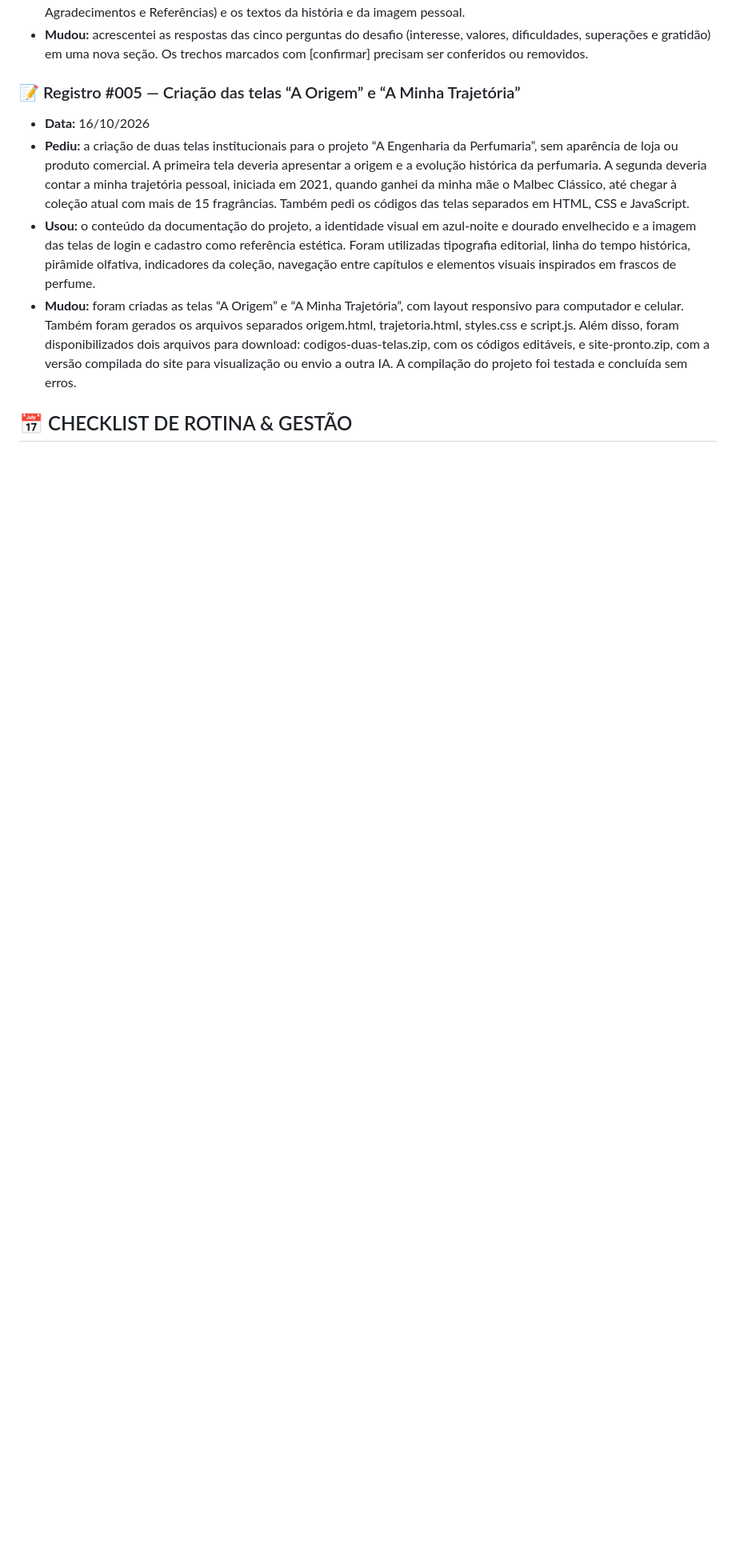
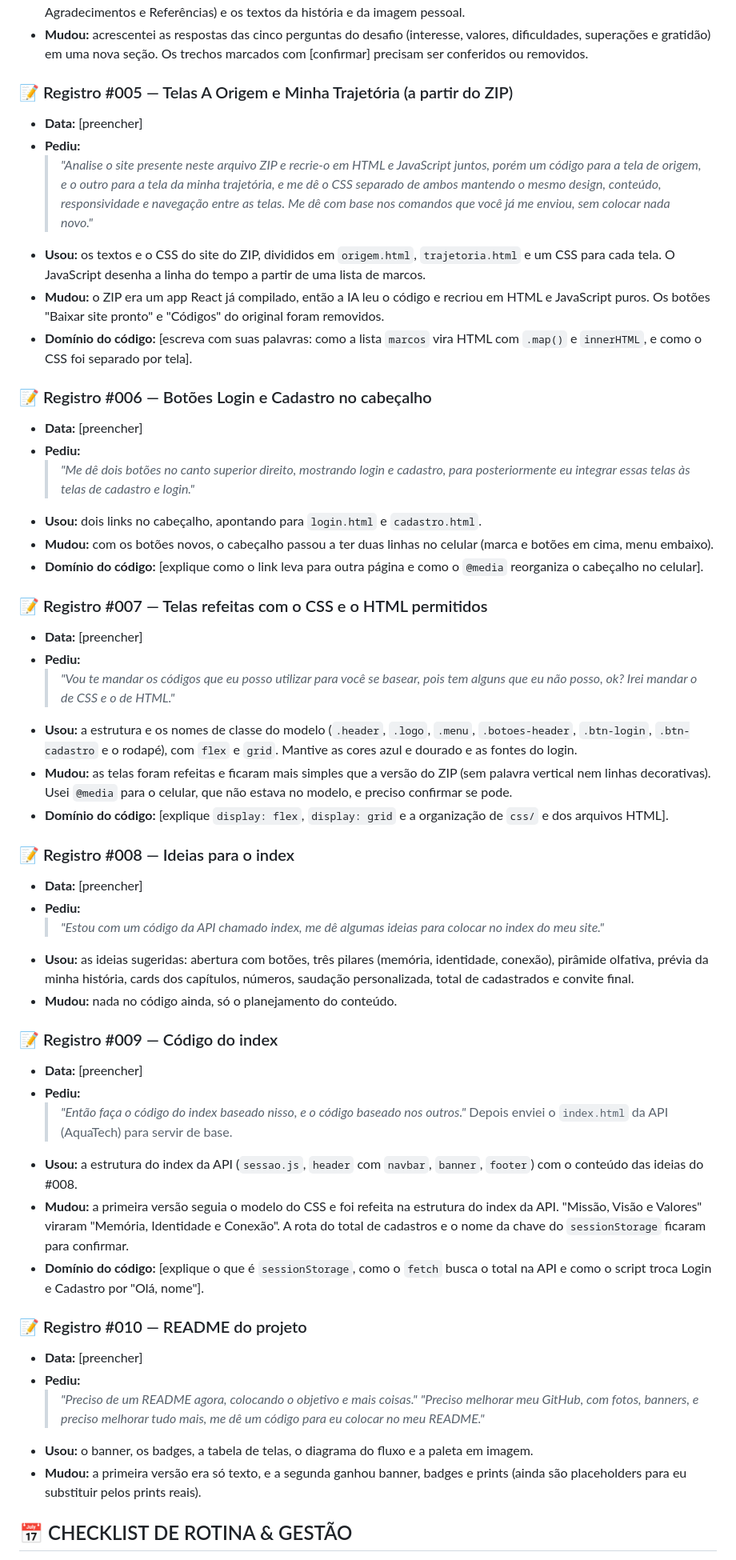
Before and after one commit to daviborges011/EngenhariaDaPerfumaria, a Markdown page: AGENTS.md, the part around the change. Shown at 80% size. GitHub-like rendering; blank space fills up the shorter version.

Commit message:
adiciona prompts ao diario de prompt

```diff
--- a/AGENTS.md
+++ b/AGENTS.md
@@ -68,11 +68,53 @@ Este projeto **NÃO é um e-commerce, startup ou produto comercial**. Trata-se d
 * **Usou:** a estrutura de seções (Contexto, Objetivo, Justificativa, Escopo, Materiais e Métodos, Próximos Passos, Agradecimentos e Referências) e os textos da história e da imagem pessoal.
 * **Mudou:** acrescentei as respostas das cinco perguntas do desafio (interesse, valores, dificuldades, superações e gratidão) em uma nova seção. Os trechos marcados com [confirmar] precisam ser conferidos ou removidos.
 
-### 📝 Registro #005 — Criação das telas “A Origem” e “A Minha Trajetória”
-* **Data:** 16/10/2026
-* **Pediu:** a criação de duas telas institucionais para o projeto “A Engenharia da Perfumaria”, sem aparência de loja ou produto comercial. A primeira tela deveria apresentar a origem e a evolução histórica da perfumaria. A segunda deveria contar a minha trajetória pessoal, iniciada em 2021, quando ganhei da minha mãe o Malbec Clássico, até chegar à coleção atual com mais de 15 fragrâncias. Também pedi os códigos das telas separados em HTML, CSS e JavaScript.
-* **Usou:** o conteúdo da documentação do projeto, a identidade visual em azul-noite e dourado envelhecido e a imagem das telas de login e cadastro como referência estética. Foram utilizadas tipografia editorial, linha do tempo histórica, pirâmide olfativa, indicadores da coleção, navegação entre capítulos e elementos visuais inspirados em frascos de perfume.
-* **Mudou:** foram criadas as telas “A Origem” e “A Minha Trajetória”, com layout responsivo para computador e celular. Também foram gerados os arquivos separados origem.html, trajetoria.html, styles.css e script.js. Além disso, foram disponibilizados dois arquivos para download: codigos-duas-telas.zip, com os códigos editáveis, e site-pronto.zip, com a versão compilada do site para visualização ou envio a outra IA. A compilação do projeto foi testada e concluída sem erros.
+### 📝 Registro #005 — Telas A Origem e Minha Trajetória (a partir do ZIP)
+* **Data:** [preencher]
+* **Pediu:**
+  > *"Analise o site presente neste arquivo ZIP e recrie-o em HTML e JavaScript juntos, porém um código para a tela de origem, e o outro para a tela da minha trajetória, e me dê o CSS separado de ambos mantendo o mesmo design, conteúdo, responsividade e navegação entre as telas. Me dê com base nos comandos que você já me enviou, sem colocar nada novo."*
+* **Usou:** os textos e o CSS do site do ZIP, divididos em `origem.html`, `trajetoria.html` e um CSS para cada tela. O JavaScript desenha a linha do tempo a partir de uma lista de marcos.
+* **Mudou:** o ZIP era um app React já compilado, então a IA leu o código e recriou em HTML e JavaScript puros. Os botões "Baixar site pronto" e "Códigos" do original foram removidos.
+* **Domínio do código:** [escreva com suas palavras: como a lista `marcos` vira HTML com `.map()` e `innerHTML`, e como o CSS foi separado por tela].
+
+### 📝 Registro #006 — Botões Login e Cadastro no cabeçalho
+* **Data:** [preencher]
+* **Pediu:**
+  > *"Me dê dois botões no canto superior direito, mostrando login e cadastro, para posteriormente eu integrar essas telas às telas de cadastro e login."*
+* **Usou:** dois links no cabeçalho, apontando para `login.html` e `cadastro.html`.
+* **Mudou:** com os botões novos, o cabeçalho passou a ter duas linhas no celular (marca e botões em cima, menu embaixo).
+* **Domínio do código:** [explique como o link leva para outra página e como o `@media` reorganiza o cabeçalho no celular].
+
+### 📝 Registro #007 — Telas refeitas com o CSS e o HTML permitidos
+* **Data:** [preencher]
+* **Pediu:**
+  > *"Vou te mandar os códigos que eu posso utilizar para você se basear, pois tem alguns que eu não posso, ok? Irei mandar o de CSS e o de HTML."*
+* **Usou:** a estrutura e os nomes de classe do modelo (`.header`, `.logo`, `.menu`, `.botoes-header`, `.btn-login`, `.btn-cadastro` e o rodapé), com `flex` e `grid`. Mantive as cores azul e dourado e as fontes do login.
+* **Mudou:** as telas foram refeitas e ficaram mais simples que a versão do ZIP (sem palavra vertical nem linhas decorativas). Usei `@media` para o celular, que não estava no modelo, e preciso confirmar se pode.
+* **Domínio do código:** [explique `display: flex`, `display: grid` e a organização de `css/` e dos arquivos HTML].
+
+### 📝 Registro #008 — Ideias para o index
+* **Data:** [preencher]
+* **Pediu:**
+  > *"Estou com um código da API chamado index, me dê algumas ideias para colocar no index do meu site."*
+* **Usou:** as ideias sugeridas: abertura com botões, três pilares (memória, identidade, conexão), pirâmide olfativa, prévia da minha história, cards dos capítulos, números, saudação personalizada, total de cadastrados e convite final.
+* **Mudou:** nada no código ainda, só o planejamento do conteúdo.
+
+### 📝 Registro #009 — Código do index
+* **Data:** [preencher]
+* **Pediu:**
+  > *"Então faça o código do index baseado nisso, e o código baseado nos outros."*
+  Depois enviei o `index.html` da API (AquaTech) para servir de base.
+* **Usou:** a estrutura do index da API (`sessao.js`, `header` com `navbar`, `banner`, `footer`) com o conteúdo das ideias do #008.
+* **Mudou:** a primeira versão seguia o modelo do CSS e foi refeita na estrutura do index da API. "Missão, Visão e Valores" viraram "Memória, Identidade e Conexão". A rota do total de cadastros e o nome da chave do `sessionStorage` ficaram para confirmar.
+* **Domínio do código:** [explique o que é `sessionStorage`, como o `fetch` busca o total na API e como o script troca Login e Cadastro por "Olá, nome"].
+
+### 📝 Registro #010 — README do projeto
+* **Data:** [preencher]
+* **Pediu:**
+  > *"Preciso de um README agora, colocando o objetivo e mais coisas."*
+  > *"Preciso melhorar meu GitHub, com fotos, banners, e preciso melhorar tudo mais, me dê um código para eu colocar no meu README."*
+* **Usou:** o banner, os badges, a tabela de telas, o diagrama do fluxo e a paleta em imagem.
+* **Mudou:** a primeira versão era só texto, e a segunda ganhou banner, badges e prints (ainda são placeholders para eu substituir pelos prints reais).
 
 ## 📅 CHECKLIST DE ROTINA & GESTÃO
 
```
